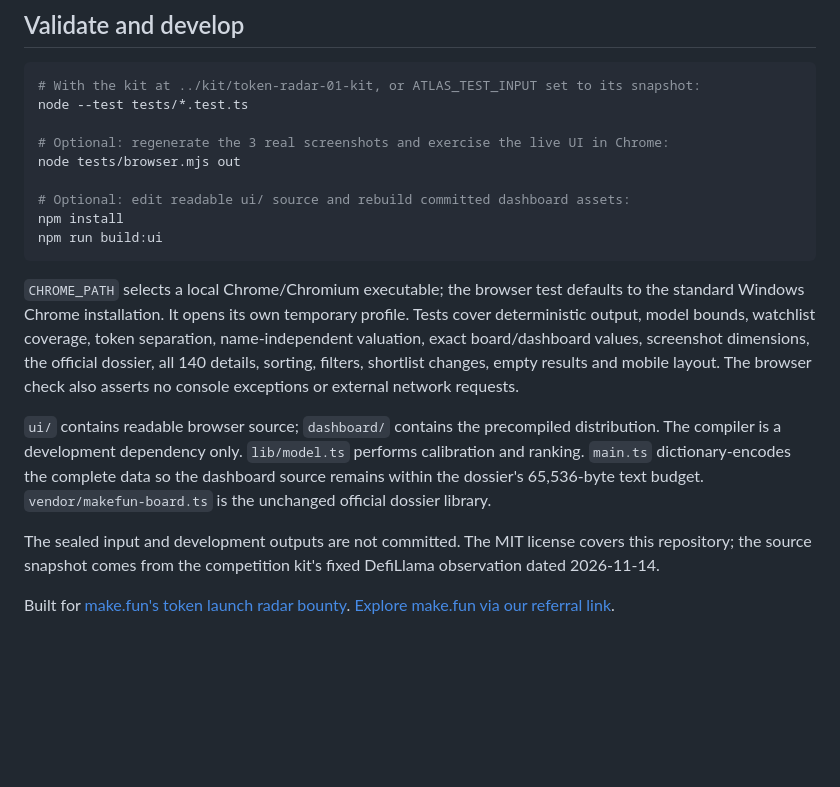
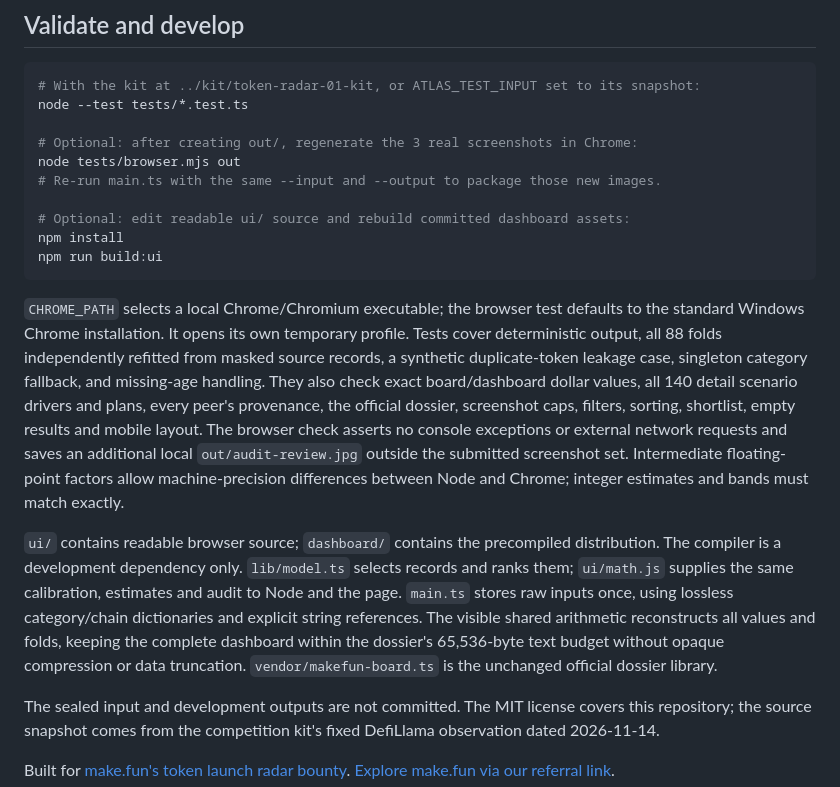
Before and after one commit to Ajnsnsn/token-radar-signal-atlas, a Markdown page: README.md, the part around one of its changes. Drawn GitHub-style; blank space fills up the shorter version.

````diff
--- a/README.md
+++ b/README.md
@@ -52,17 +64,18 @@ Supported assets, official contracts, minimum deposits, current rewards and juri
 # With the kit at ../kit/token-radar-01-kit, or ATLAS_TEST_INPUT set to its snapshot:
 node --test tests/*.test.ts
 
-# Optional: regenerate the 3 real screenshots and exercise the live UI in Chrome:
+# Optional: after creating out/, regenerate the 3 real screenshots in Chrome:
 node tests/browser.mjs out
+# Re-run main.ts with the same --input and --output to package those new images.
 
 # Optional: edit readable ui/ source and rebuild committed dashboard assets:
 npm install
 npm run build:ui
 ```
 
-`CHROME_PATH` selects a local Chrome/Chromium executable; the browser test defaults to the standard Windows Chrome installation. It opens its own temporary profile. Tests cover deterministic output, model bounds, watchlist coverage, token separation, name-independent valuation, exact board/dashboard values, screenshot dimensions, the official dossier, all 140 details, sorting, filters, shortlist changes, empty results and mobile layout. The browser check also asserts no console exceptions or external network requests.
+`CHROME_PATH` selects a local Chrome/Chromium executable; the browser test defaults to the standard Windows Chrome installation. It opens its own temporary profile. Tests cover deterministic output, all 88 folds independently refitted from masked source records, a synthetic duplicate-token leakage case, singleton category fallback, and missing-age handling. They also check exact board/dashboard dollar values, all 140 detail scenario drivers and plans, every peer's provenance, the official dossier, screenshot caps, filters, sorting, shortlist, empty results and mobile layout. The browser check asserts no console exceptions or external network requests and saves an additional local `out/audit-review.jpg` outside the submitted screenshot set. Intermediate floating-point factors allow machine-precision differences between Node and Chrome; integer estimates and bands must match exactly.
 
-`ui/` contains readable browser source; `dashboard/` contains the precompiled distribution. The compiler is a development dependency only. `lib/model.ts` performs calibration and ranking. `main.ts` dictionary-encodes the complete data so the dashboard source remains within the dossier's 65,536-byte text budget. `vendor/makefun-board.ts` is the unchanged official dossier library.
+`ui/` contains readable browser source; `dashboard/` contains the precompiled distribution. The compiler is a development dependency only. `lib/model.ts` selects records and ranks them; `ui/math.js` supplies the same calibration, estimates and audit to Node and the page. `main.ts` stores raw inputs once, using lossless category/chain dictionaries and explicit string references. The visible shared arithmetic reconstructs all values and folds, keeping the complete dashboard within the dossier's 65,536-byte text budget without opaque compression or data truncation. `vendor/makefun-board.ts` is the unchanged official dossier library.
 
 The sealed input and development outputs are not committed. The MIT license covers this repository; the source snapshot comes from the competition kit's fixed DefiLlama observation dated 2026-11-14.
 
````
Also changed, not shown: other parts of README.md (+14 -2 lines), screenshots/1-board.jpg, screenshots/2-detail.jpg, screenshots/3-filter.jpg, 15 other files.
